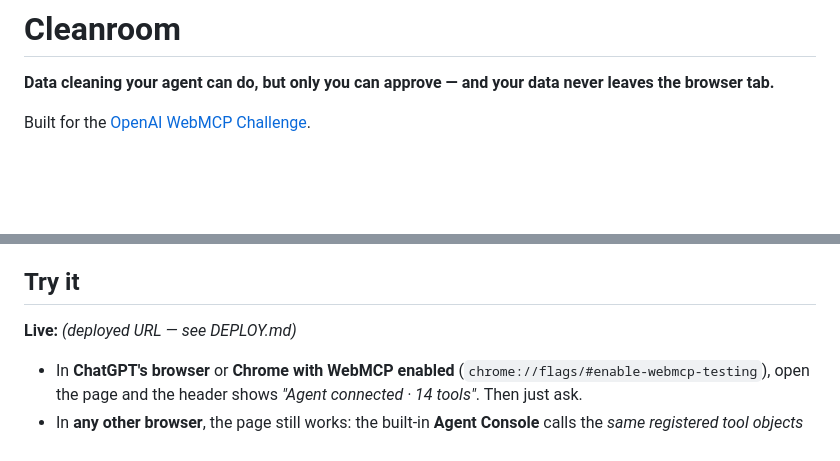
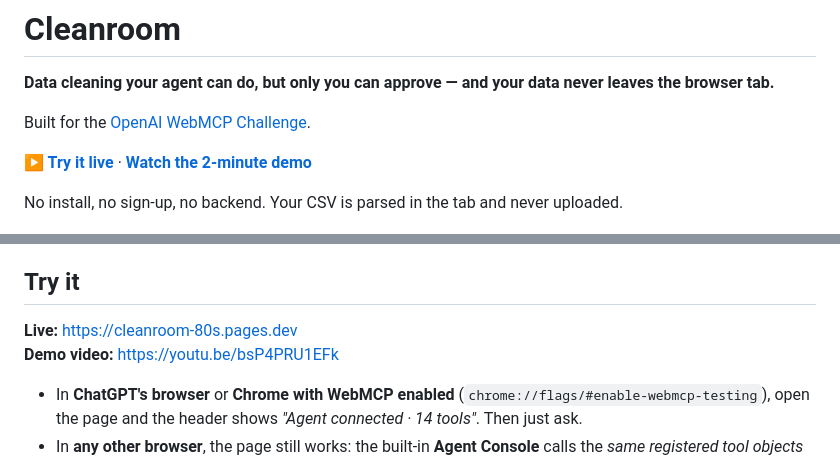
Before and after one commit to shaifulshabuj/cleanroom, a Markdown page: README.md, 2 parts joined by grey strips. Drawn GitHub-style; blank space fills up the shorter version.

Commit message:
Link the live deployment and demo video from the README

```diff
--- a/README.md
+++ b/README.md
@@ -3,6 +3,10 @@
 **Data cleaning your agent can do, but only you can approve — and your data never leaves the browser tab.**
 
 Built for the [OpenAI WebMCP Challenge](https://webmcp.devpost.com/).
+
+**▶ [Try it live](https://cleanroom-80s.pages.dev)** · **[Watch the 2-minute demo](https://youtu.be/bsP4PRU1EFk)**
+
+No install, no sign-up, no backend. Your CSV is parsed in the tab and never uploaded.
 
 ![Cleanroom with two agent proposals awaiting human approval](docs/screenshot-light.png)
 
@@ -113,7 +117,8 @@ browser itself or a malicious extension, and it is not a substitute for a securi
 
 ## Try it
 
-**Live:** *(deployed URL — see DEPLOY.md)*
+**Live:** <https://cleanroom-80s.pages.dev>
+**Demo video:** <https://youtu.be/bsP4PRU1EFk>
 
 - In **ChatGPT's browser** or **Chrome with WebMCP enabled** (`chrome://flags/#enable-webmcp-testing`),
   open the page and the header shows *"Agent connected · 14 tools"*. Then just ask.
```
